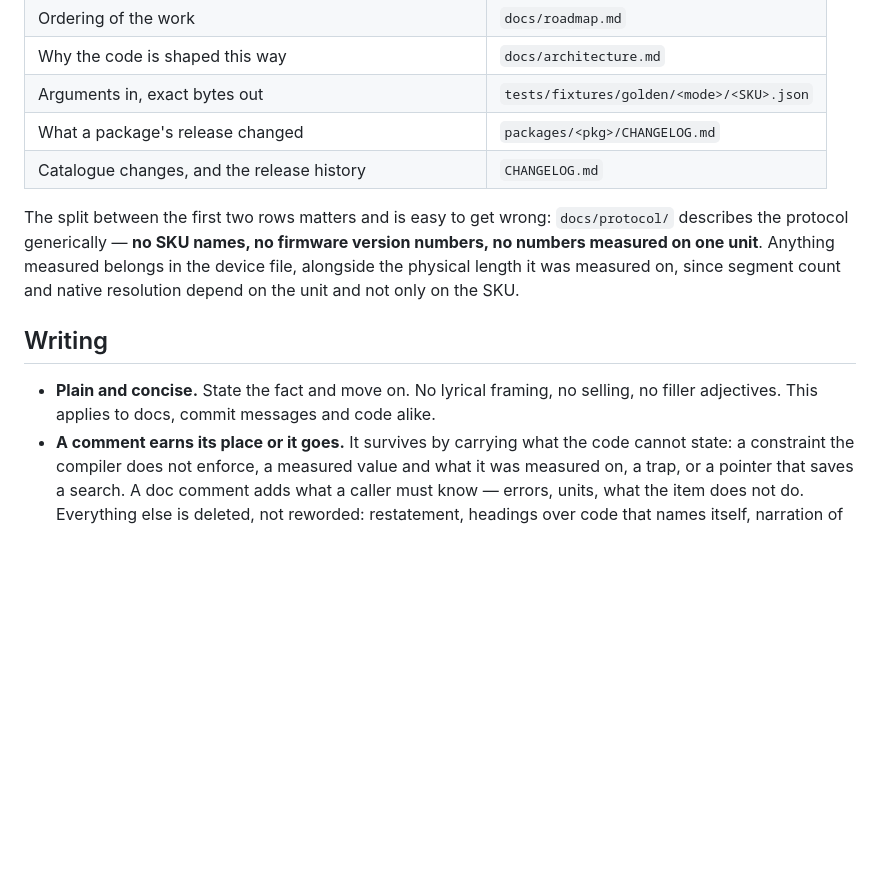
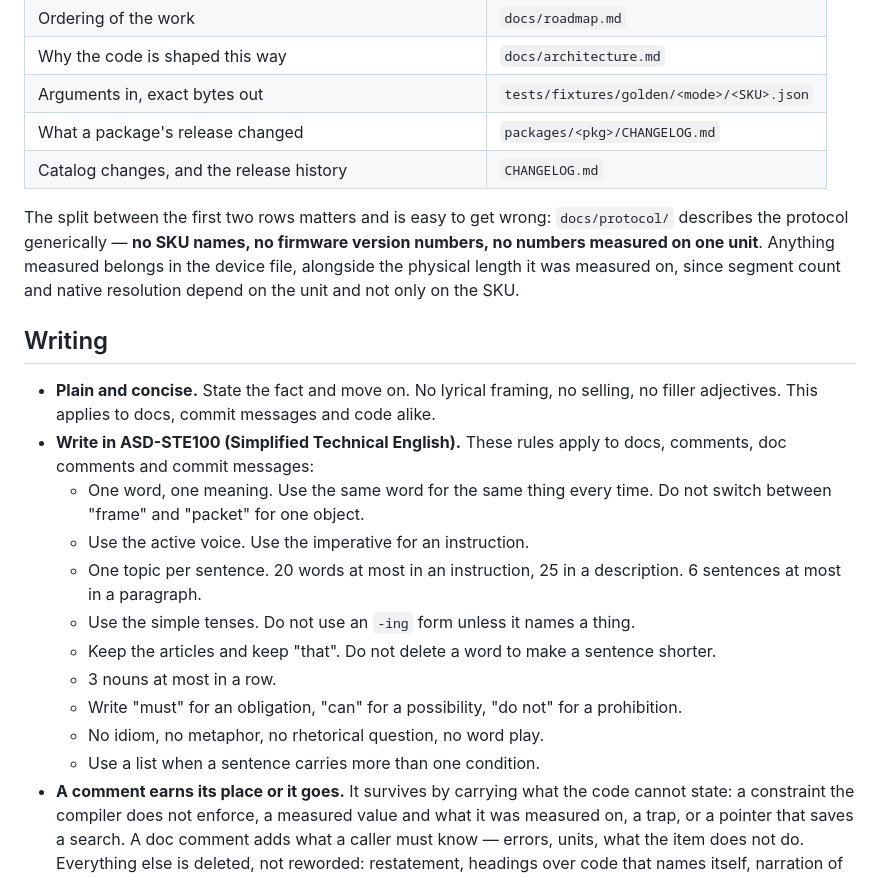
Before and after one commit to damient/govee-toolkit, a Markdown page: CLAUDE.md, the part around the change. Drawn GitHub-style; blank space fills up the shorter version.

```diff
--- a/CLAUDE.md
+++ b/CLAUDE.md
@@ -45,7 +45,7 @@ chooses a transport.
 | Why the code is shaped this way | `docs/architecture.md` |
 | Arguments in, exact bytes out | `tests/fixtures/golden/<mode>/<SKU>.json` |
 | What a package's release changed | `packages/<pkg>/CHANGELOG.md` |
-| Catalogue changes, and the release history | `CHANGELOG.md` |
+| Catalog changes, and the release history | `CHANGELOG.md` |
 
 The split between the first two rows matters and is easy to get wrong:
 `docs/protocol/` describes the protocol generically — **no SKU names, no
@@ -59,6 +59,21 @@ SKU.
 - **Plain and concise.** State the fact and move on. No lyrical framing, no
   selling, no filler adjectives. This applies to docs, commit messages and code
   alike.
+- **Write in ASD-STE100 (Simplified Technical English).** These rules apply to
+  docs, comments, doc comments and commit messages:
+  - One word, one meaning. Use the same word for the same thing every time. Do
+    not switch between "frame" and "packet" for one object.
+  - Use the active voice. Use the imperative for an instruction.
+  - One topic per sentence. 20 words at most in an instruction, 25 in a
+    description. 6 sentences at most in a paragraph.
+  - Use the simple tenses. Do not use an `-ing` form unless it names a thing.
+  - Keep the articles and keep "that". Do not delete a word to make a sentence
+    shorter.
+  - 3 nouns at most in a row.
+  - Write "must" for an obligation, "can" for a possibility, "do not" for a
+    prohibition.
+  - No idiom, no metaphor, no rhetorical question, no word play.
+  - Use a list when a sentence carries more than one condition.
 - **A comment earns its place or it goes.** It survives by carrying what the
   code cannot state: a constraint the compiler does not enforce, a measured
   value and what it was measured on, a trap, or a pointer that saves a search.
```
Also changed, not shown: .claude/commands/changelog.md (+4 -4 lines), .claude/commands/doc-check.md (+19 -0 lines).
